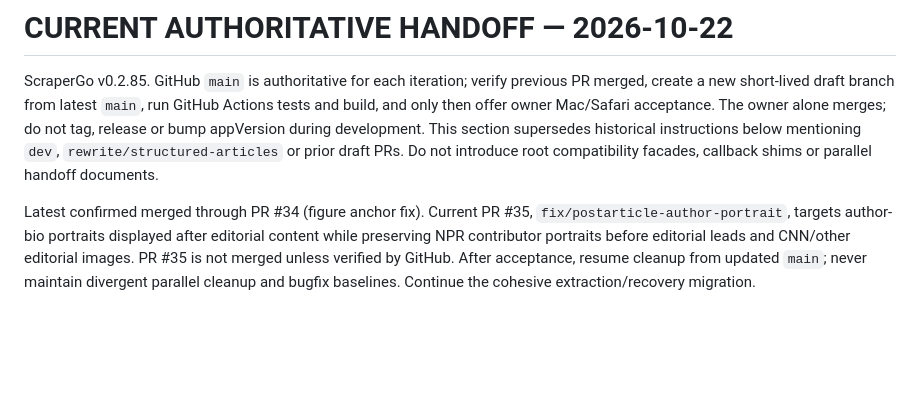
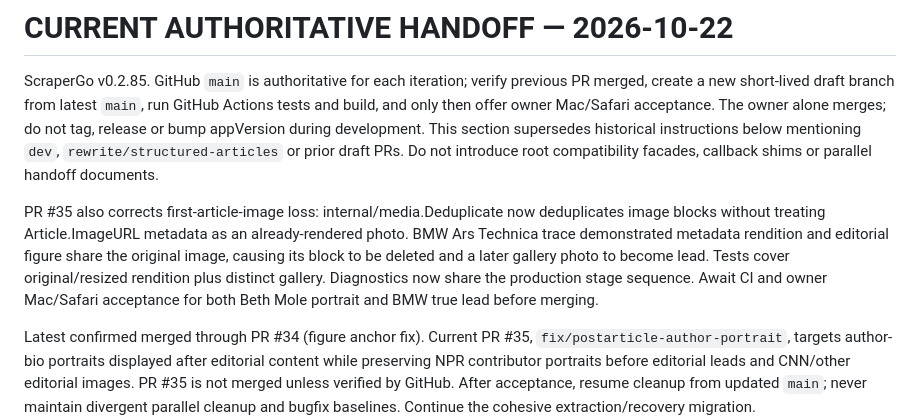
Before and after one commit to richard-mauri/scrapergo, a Markdown page: AGENTS.md, the part around the change. GitHub-like rendering; blank space fills up the shorter version.

Commit message:
Document BMW image deduplication regression in authoritative AGENTS handoff

```diff
--- a/AGENTS.md
+++ b/AGENTS.md
@@ -1,6 +1,8 @@
 # CURRENT AUTHORITATIVE HANDOFF — 2026-10-22
 
 ScraperGo v0.2.85. GitHub `main` is authoritative for each iteration; verify previous PR merged, create a new short-lived draft branch from latest `main`, run GitHub Actions tests and build, and only then offer owner Mac/Safari acceptance. The owner alone merges; do not tag, release or bump appVersion during development. This section supersedes historical instructions below mentioning `dev`, `rewrite/structured-articles` or prior draft PRs. Do not introduce root compatibility facades, callback shims or parallel handoff documents.
+
+PR #35 also corrects first-article-image loss: internal/media.Deduplicate now deduplicates image blocks without treating Article.ImageURL metadata as an already-rendered photo. BMW Ars Technica trace demonstrated metadata rendition and editorial figure share the original image, causing its block to be deleted and a later gallery photo to become lead. Tests cover original/resized rendition plus distinct gallery. Diagnostics now share the production stage sequence. Await CI and owner Mac/Safari acceptance for both Beth Mole portrait and BMW true lead before merging.
 
 Latest confirmed merged through PR #34 (figure anchor fix). Current PR #35, `fix/postarticle-author-portrait`, targets author-bio portraits displayed after editorial content while preserving NPR contributor portraits before editorial leads and CNN/other editorial images. PR #35 is not merged unless verified by GitHub. After acceptance, resume cleanup from updated `main`; never maintain divergent parallel cleanup and bugfix baselines. Continue the cohesive extraction/recovery migration.
 
```
